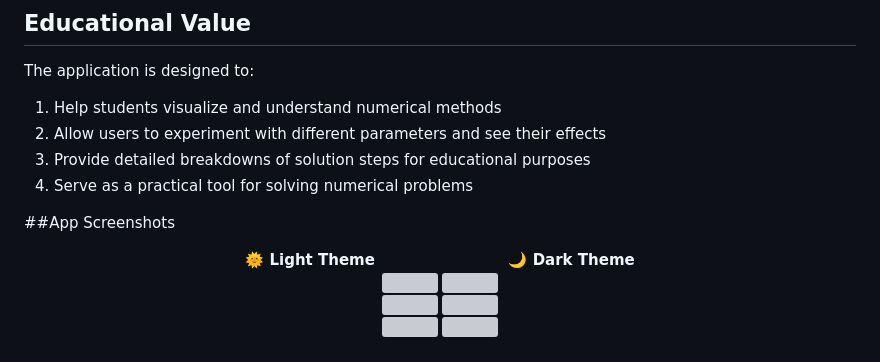
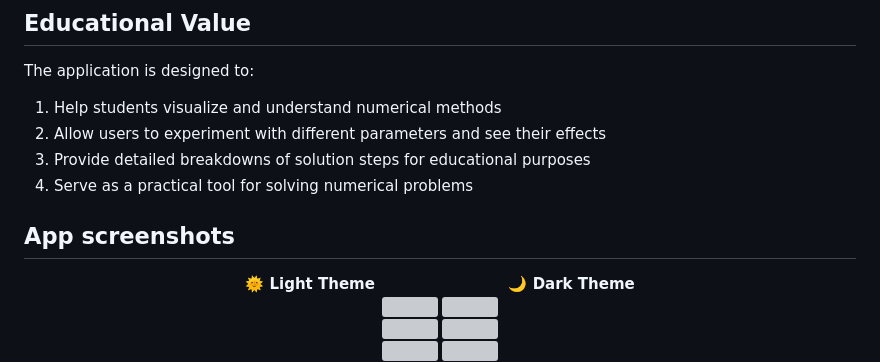
Before and after one commit to tony-saleeb/BT2, a Markdown page: README.md, the part around the change. GitHub-like rendering; grey boxes are pictures that could not be loaded.

```diff
--- a/README.md
+++ b/README.md
@@ -52,8 +52,8 @@ The application is designed to:
 3. Provide detailed breakdowns of solution steps for educational purposes
 4. Serve as a practical tool for solving numerical problems
 
+## App screenshots
 
- ##App Screenshots
 <p align="center">
 <b>🌞 Light Theme</b> &nbsp;&nbsp;&nbsp;&nbsp;&nbsp;&nbsp;&nbsp;&nbsp;&nbsp;&nbsp;&nbsp;&nbsp;&nbsp;&nbsp;&nbsp;&nbsp;&nbsp;&nbsp;&nbsp;&nbsp;&nbsp;&nbsp;&nbsp;&nbsp;&nbsp;&nbsp; <b>🌙 Dark Theme</b>
 <br>
```
